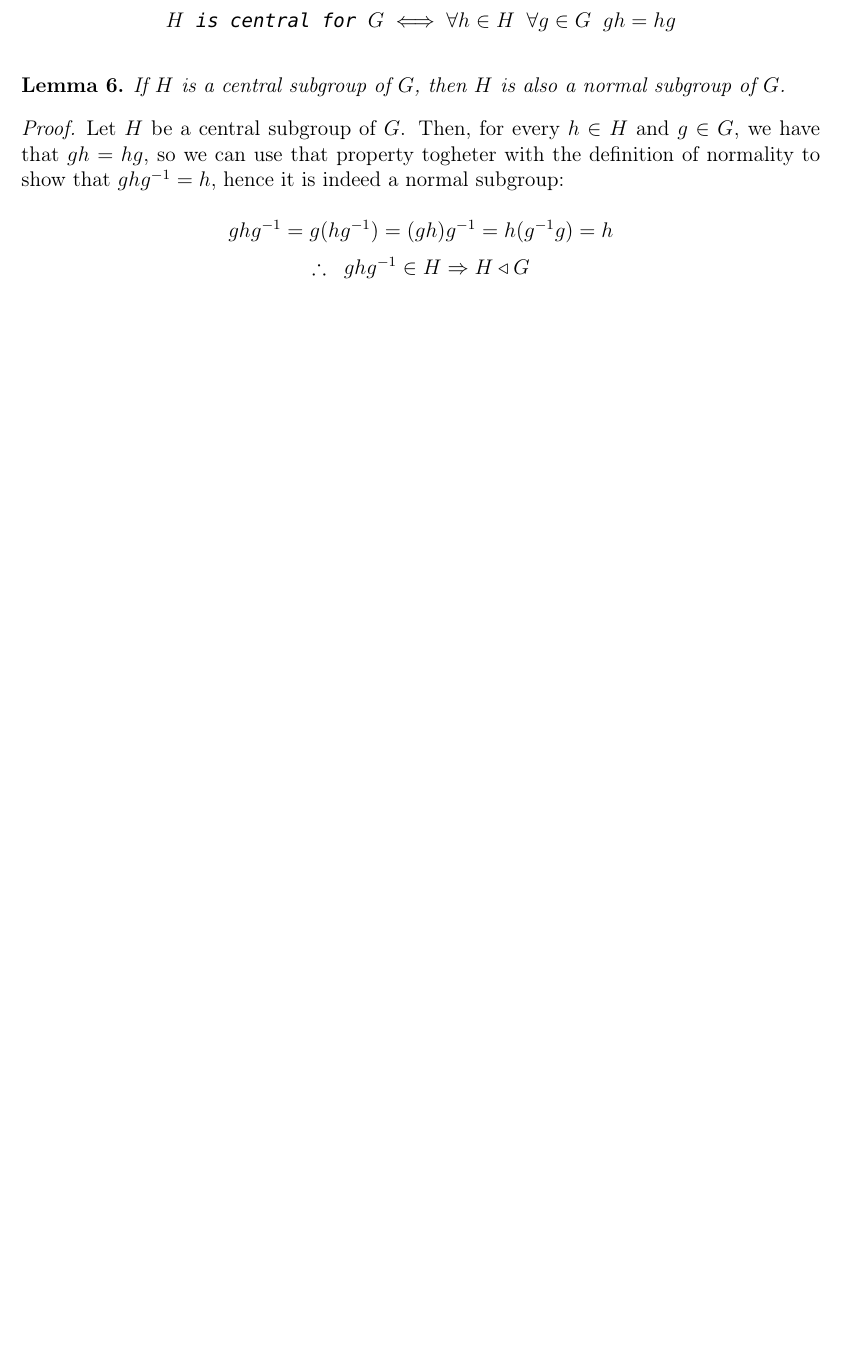
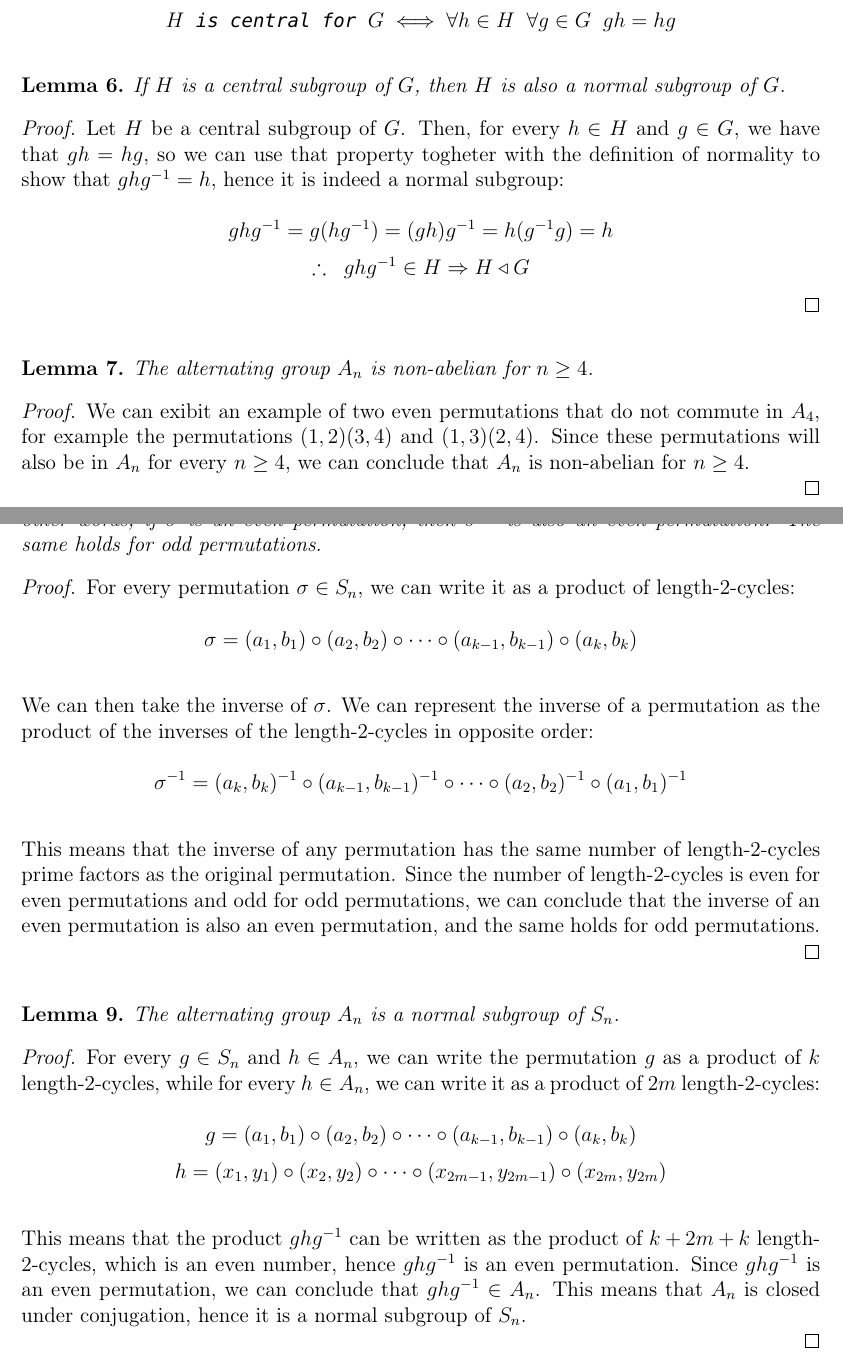
Before and after one commit to fDero/MathRecap, a LaTeX document (GaloisTheory/Main.tex, which reads GaloisTheory/GROUPS/AlternatingGroup.tex): part of page 8 of 13 before the commit and two parts of pages 8 and 9 of 14 after it, the two joined at a grey line, cut so that both start at the same text, the shorter picture padded with empty space. Compiled offline with pdfLaTeX.

Commit message:
Update chapters about the alternate group

```diff
--- a/GaloisTheory/GROUPS/AlternatingGroup.tex
+++ b/GaloisTheory/GROUPS/AlternatingGroup.tex
@@ -46,3 +46,11 @@ $S_n$ is not Galois-solvable for $n \geq 5$.
 \end{proof} \vspace{0.2em}
 
 \begin{lemma}
+    The alternating group $A_n$ is non-abelian for $n \geq 4$.
+\end{lemma}
+\begin{proof}
+    We can exibit an example of two even permutations that do not commute in $A_4$,
+    for example the permutations $(1,2)(3,4)$ and $(1,3)(2,4)$. Since these permutations
+    will also be in $A_n$ for every $n \geq 4$, we can conclude that $A_n$ is non-abelian for
+    $n \geq 4$. \\
+\end{proof} \vspace{0.2em}
@@ -48,0 +62,39 @@ $S_n$ is not Galois-solvable for $n \geq 5$.
+    permutation, then $\sigma^{-1}$ is also an even permutation. The same holds for odd permutations.
+\end{lemma}
+\begin{proof}
+    For every permutation $\sigma \in S_n$, we can write it as a product of length-2-cycles:
+
+    $$ \sigma = (a_1, b_1) \circ (a_2, b_2) \circ \cdots \circ (a_{k-1}, b_{k-1})
+    \circ (a_{k}, b_{k}) $$
+    \vspace{0.2em}
+
+    We can then take the inverse of $\sigma$. We can represent the inverse of a
+    permutation as the product of the inverses of the length-2-cycles in opposite order:
+
+    $$ \sigma^{-1} = (a_{k}, b_{k})^{-1} \circ (a_{k-1}, b_{k-1})^{-1} \circ \cdots
+    \circ (a_2, b_2)^{-1} \circ (a_1, b_1)^{-1} $$
+    \vspace{0.2em}
+
+    This means that the inverse of any permutation has the same number of length-2-cycles prime factors as the
+    original permutation. Since the number of length-2-cycles is even for even permutations and odd for odd permutations,
+    we can conclude that the inverse of an even permutation is also an even permutation, and the same holds for odd permutations. \\
+\end{proof} \vspace{0.2em}
+
+\begin{lemma}
+    The alternating group $A_n$ is a normal subgroup of $S_n$.
+\end{lemma}
+\begin{proof}
+    For every $g \in S_n$ and $h \in A_n$, we can write the permutation $g$ as a product of
+    $k$ length-2-cycles, while for every $h \in A_n$, we can write it as a product of $2m$ length-2-cycles:
+
+    $$ g = (a_1, b_1) \circ (a_2, b_2) \circ \cdots \circ (a_{k-1}, b_{k-1})
+    \circ (a_{k}, b_{k}) $$
+    $$ h = (x_1, y_1) \circ (x_2, y_2) \circ \cdots \circ (x_{2m-1}, y_{2m-1})
+    \circ (x_{2m}, y_{2m}) $$
+    \vspace{0.2em}
+
+    This means that the product $ghg^{-1}$ can be written as the product of $k + 2m + k$
+    length-2-cycles, which is an even number, hence $ghg^{-1}$ is an even permutation. Since
+    $ghg^{-1}$ is an even permutation, we can conclude that $ghg^{-1} \in A_n$. This means that
+    $A_n$ is closed under conjugation, hence it is a normal subgroup of $S_n$. \\
+\end{proof} \vspace{0.2em}
```
Also changed, not shown: GaloisTheory/GROUPS/AlternatingGroup.tex (15 more changed lines).
